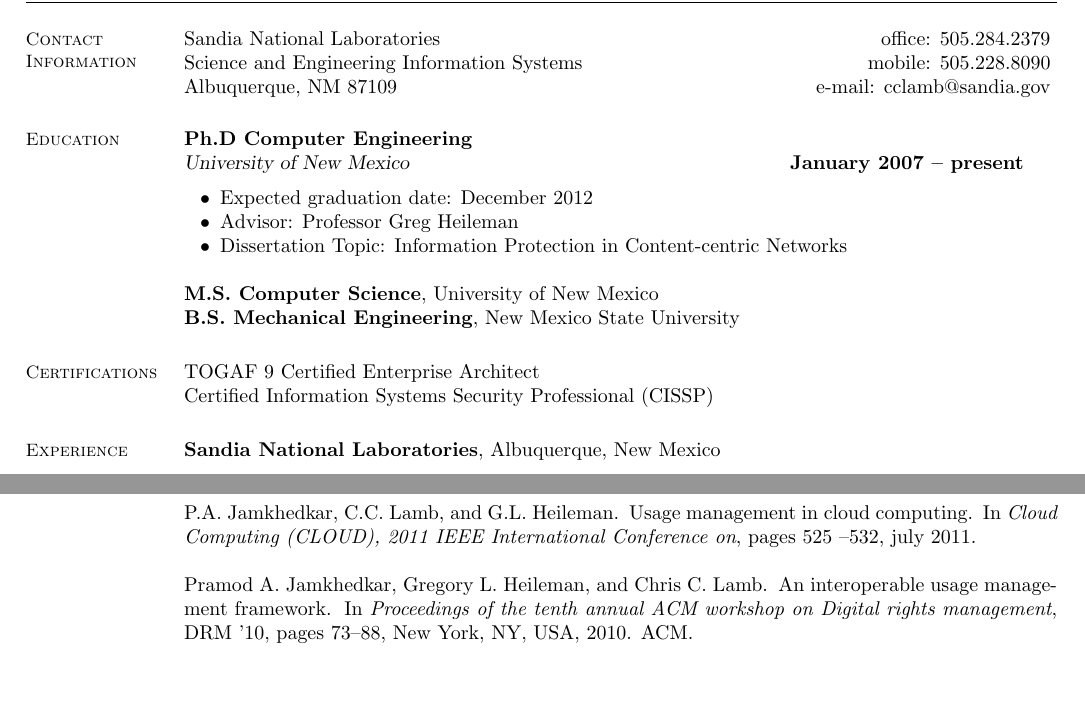
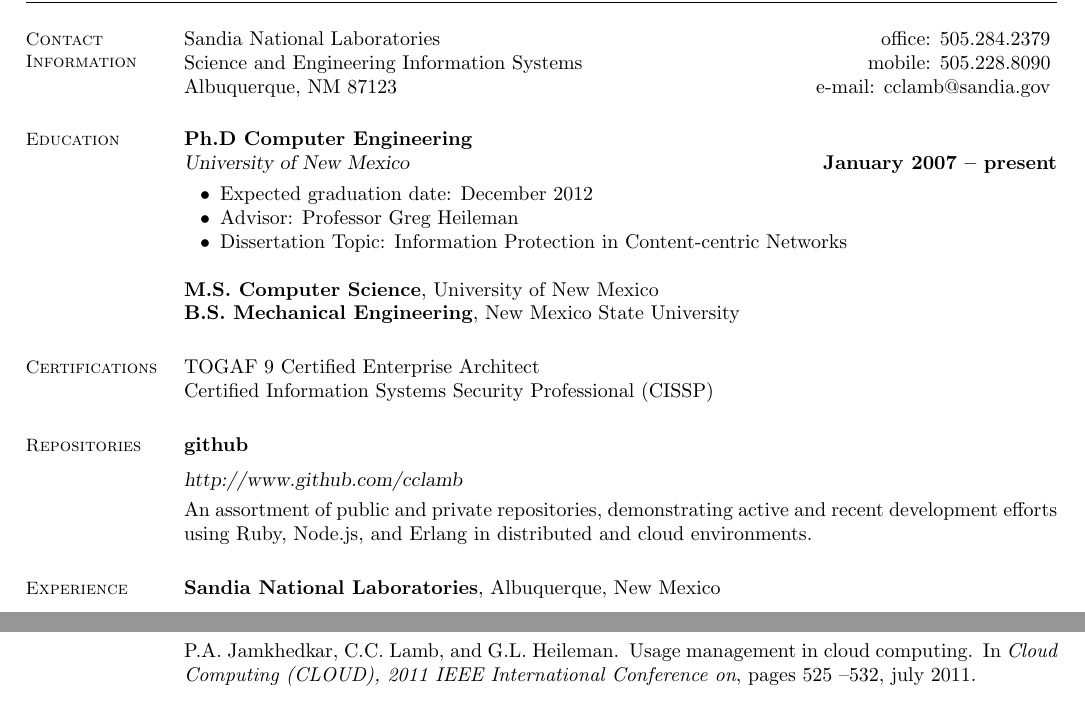
Before and after one commit to twebster4SimplyStaffed/resume, a LaTeX CV (resume.tex): two parts of the page, joined at a grey line, cut so that both start at the same text, the shorter picture padded with empty space. Compiled offline with pdfLaTeX.

Commit message:
added old format resume, more content to one-pager

```diff
--- a/resume.tex
+++ b/resume.tex
@@ -7,21 +7,25 @@
 \section{\mysidestyle Contact\\Information}
 Sandia National Laboratories					\hfill office: 505.284.2379				\vspace{0mm}\\\vspace{0mm}%
 Science and Engineering Information Systems	\hfill mobile: 505.228.8090      		\vspace{0mm}\\\vspace{0mm}%
-Albuquerque, NM 87109						\hfill e-mail: cclamb@sandia.gov		  	\vspace{0mm}\\\vspace{-4.5mm}%
+Albuquerque, NM 87123						\hfill e-mail: cclamb@sandia.gov		  	\vspace{0mm}\\\vspace{-4.5mm}%
 
 \section{\mysidestyle Education}
 
 \textbf{Ph.D Computer Engineering} \\
-\textsl{University of New Mexico} \hfill \textbf{ January 2007 -- present}
-\begin{list2}\vspace{2mm}
+\textsl{University of New Mexico} \hfill \textbf{ January 2007 -- present} \\\vspace{-3mm}%
+\begin{list2}
 \item Expected graduation date: December 2012
 \item Advisor:  Professor Greg Heileman
 \item Dissertation Topic: Information Protection in Content-centric Networks
-\end{list2}%\vspace{-1.5mm}
-{\bf M.S. Computer Science}, University of New Mexico \\ %\textit{M.S. Computer Science, University of New Mexico} \\
-{\bf B.S. Mechanical Engineering}, New Mexico State University %\textit{B.S. Mechanical Engineering, New Mexico State University}
+\end{list2}
+{\bf M.S. Computer Science}, University of New Mexico \\
+{\bf B.S. Mechanical Engineering}, New Mexico State University
 
 \section{\mysidestyle Certifications}
 TOGAF 9 Certified Enterprise Architect \\
 Certified Information Systems Security Professional (CISSP)
 
+\section{\mysidestyle Repositories}
+{\bf github} \vspace{2mm}  \\
+{\sl http://www.github.com/cclamb} \vspace{1mm} \\
+An assortment of public and private repositories, demonstrating active and recent development efforts using Ruby, Node.js, and Erlang in distributed and cloud environments.
@@ -61,10 +66,5 @@
 \newblock In {\em Cloud Computing (CLOUD), 2011 IEEE International Conference
   on}, pages 525 --532, july 2011.
 
-Pramod~A. Jamkhedkar, Gregory~L. Heileman, and Chris~C. Lamb.
-\newblock An interoperable usage management framework.
-\newblock In {\em Proceedings of the tenth annual ACM workshop on Digital
-  rights management}, DRM '10, pages 73--88, New York, NY, USA, 2010. ACM.
-
 \end{resume}
 \end{document}
```
Also changed, not shown: reference_generator.tex (+2 -1 lines), ChrisLambResume-cissp.pdf (added), resume.pdf, resume.tex (9 more changed lines), 1 other file.
